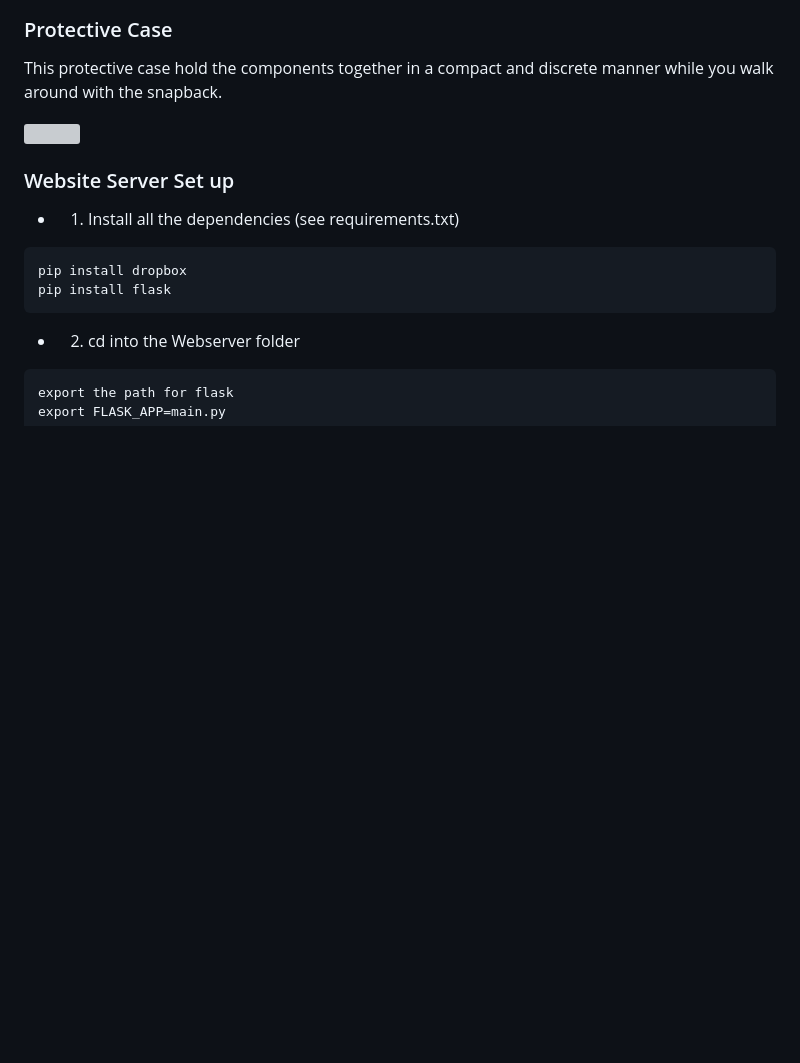
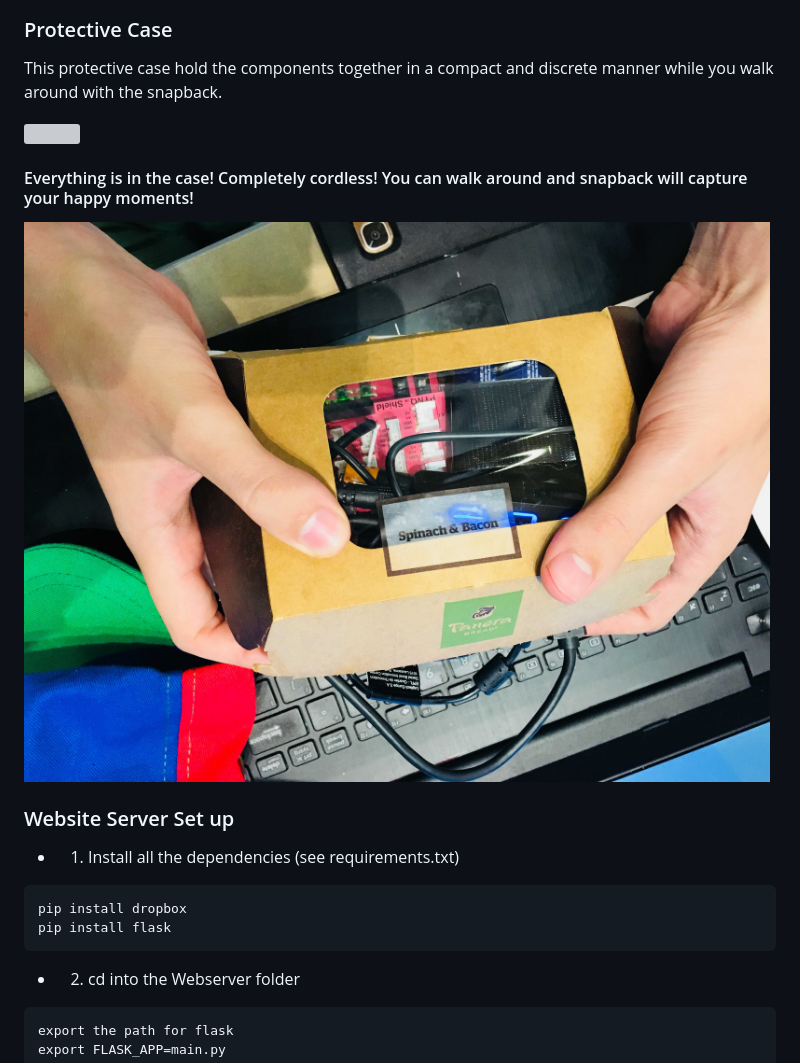
Before and after one commit to megatran/snapback_smart_hat, a Markdown page: README.md, the part around the change. Rendered like a GitHub page; pictures changed too: img/enclosedBox.jpg (added); blank space fills up the shorter version; grey boxes are pictures that could not be loaded.

````diff
--- a/README.md
+++ b/README.md
@@ -65,6 +65,10 @@ This protective case hold the components together in a compact and discrete mann
 
 <img src="img/ProtectiveCase.jpg" />
 
+#### Everything is in the case! Completely cordless! You can walk around and snapback will capture your happy moments!
+
+<img src="img/enclosedBox.jpg" />
+
 ### Website Server Set up
 * 1. Install all the dependencies (see requirements.txt)
 ```
````
Also changed, not shown: 5 other files.
